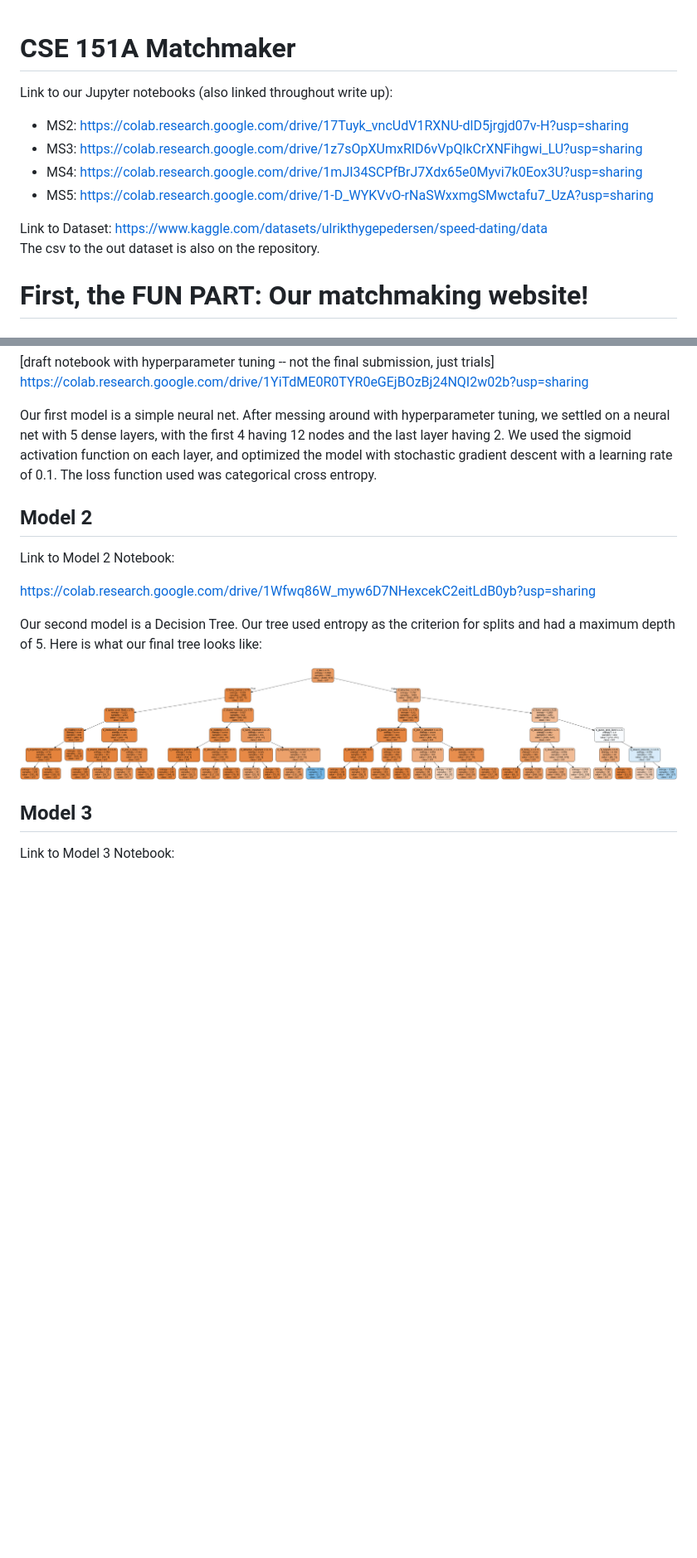
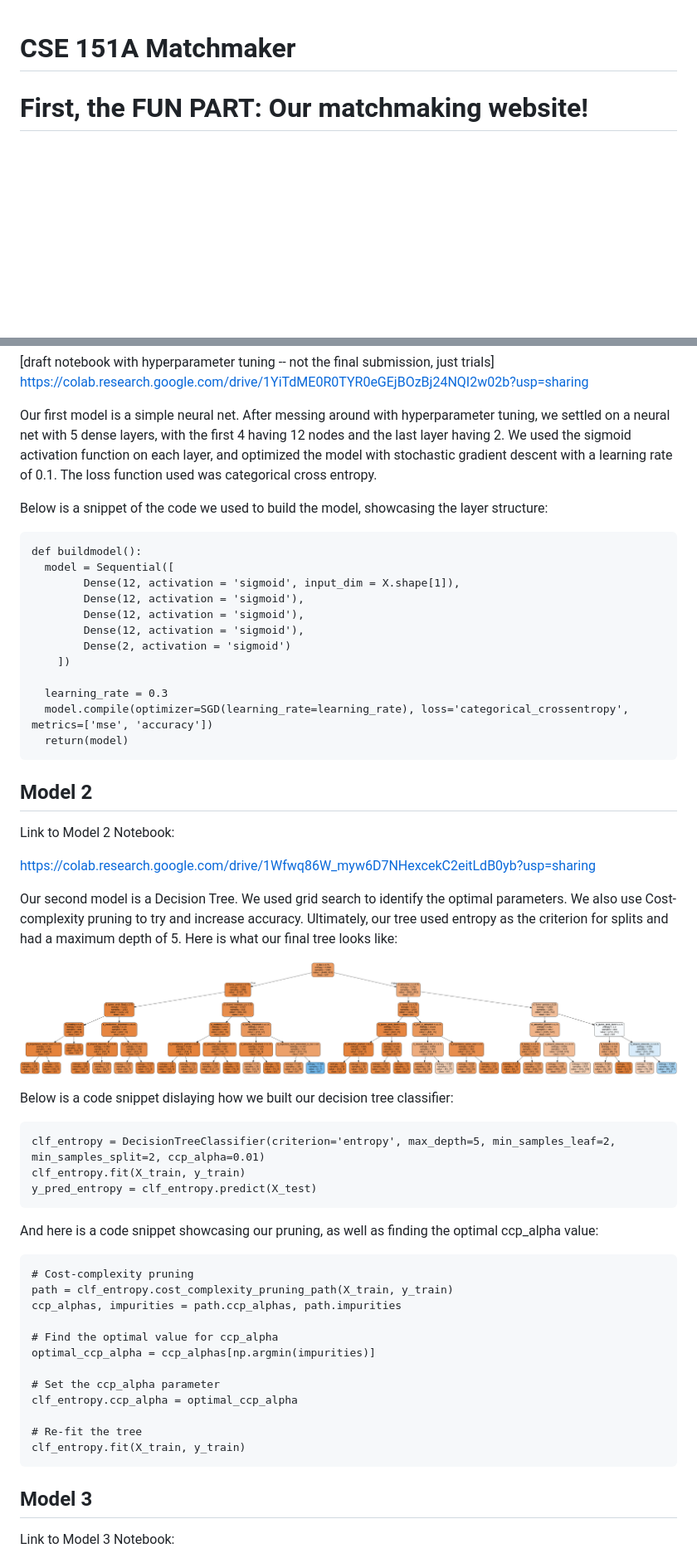
Before and after one commit to s-fereidooni/CSE151A_matchmaker, a Markdown page: README.md, 2 parts joined by grey strips. Shown at 83% size. Rendered like a GitHub page; blank space fills up the shorter version.

````diff
--- a/README.md
+++ b/README.md
@@ -1,14 +1,4 @@
 # CSE 151A Matchmaker
-
-Link to our Jupyter notebooks (also linked throughout write up):
-* MS2: [https://colab.research.google.com/drive/17Tuyk_vncUdV1RXNU-dlD5jrgjd07v-H?usp=sharing](https://colab.research.google.com/drive/17Tuyk_vncUdV1RXNU-dlD5jrgjd07v-H?usp=sharing)
-* MS3: [https://colab.research.google.com/drive/1z7sOpXUmxRID6vVpQlkCrXNFihgwi_LU?usp=sharing](https://colab.research.google.com/drive/1z7sOpXUmxRID6vVpQlkCrXNFihgwi_LU?usp=sharing)
-* MS4: [https://colab.research.google.com/drive/1mJI34SCPfBrJ7Xdx65e0Myvi7k0Eox3U?usp=sharing](https://colab.research.google.com/drive/1mJI34SCPfBrJ7Xdx65e0Myvi7k0Eox3U?usp=sharing)
-* MS5: [https://colab.research.google.com/drive/1-D_WYKVvO-rNaSWxxmgSMwctafu7_UzA?usp=sharing](https://colab.research.google.com/drive/1-D_WYKVvO-rNaSWxxmgSMwctafu7_UzA?usp=sharing)
-
-Link to Dataset: https://www.kaggle.com/datasets/ulrikthygepedersen/speed-dating/data \
-The csv to the out dataset is also on the repository.
-
 
 # First, the FUN PART: Our matchmaking website!
 
@@ -118,6 +118,22 @@ Link to Model 1 Notebook:
 
 Our first model is a simple neural net. After messing around with hyperparameter tuning, we settled on a neural net with 5 dense layers, with the first 4 having 12 nodes and the last layer having 2. We used the sigmoid activation function on each layer, and optimized the model with stochastic gradient descent with a learning rate of 0.1. The loss function used was categorical cross entropy.
 
+Below is a snippet of the code we used to build the model, showcasing the layer structure:
+```
+def buildmodel():
+  model = Sequential([
+        Dense(12, activation = 'sigmoid', input_dim = X.shape[1]),
+        Dense(12, activation = 'sigmoid'),
+        Dense(12, activation = 'sigmoid'),
+        Dense(12, activation = 'sigmoid'),
+        Dense(2, activation = 'sigmoid')
+    ])
+
+  learning_rate = 0.3
+  model.compile(optimizer=SGD(learning_rate=learning_rate), loss='categorical_crossentropy', metrics=['mse', 'accuracy'])
+  return(model)
+```
+
 
 ## Model 2
 
@@ -125,11 +141,33 @@ Link to Model 2 Notebook:
 
 [https://colab.research.google.com/drive/1Wfwq86W_myw6D7NHexcekC2eitLdB0yb?usp=sharing](https://colab.research.google.com/drive/1Wfwq86W_myw6D7NHexcekC2eitLdB0yb?usp=sharing)
 
-Our second model is a Decision Tree. Our tree used entropy as the criterion for splits and had a maximum depth of 5. Here is what our final tree looks like:
+Our second model is a Decision Tree. We used grid search to identify the optimal parameters. We also use Cost-complexity pruning to try and increase accuracy. Ultimately, our tree used entropy as the criterion for splits and had a maximum depth of 5. Here is what our final tree looks like:
 
 
 ![alt_text](figures/decision_tree_diagram.png)
 
+Below is a code snippet dislaying  how we built our decision tree classifier:
+```
+clf_entropy = DecisionTreeClassifier(criterion='entropy', max_depth=5, min_samples_leaf=2, min_samples_split=2, ccp_alpha=0.01)
+clf_entropy.fit(X_train, y_train)
+y_pred_entropy = clf_entropy.predict(X_test)
+```
+
+And here is a code snippet showcasing our pruning, as well as finding the optimal ccp_alpha value:
+```
+# Cost-complexity pruning
+path = clf_entropy.cost_complexity_pruning_path(X_train, y_train)
+ccp_alphas, impurities = path.ccp_alphas, path.impurities
+
+# Find the optimal value for ccp_alpha
+optimal_ccp_alpha = ccp_alphas[np.argmin(impurities)]
+
+# Set the ccp_alpha parameter
+clf_entropy.ccp_alpha = optimal_ccp_alpha
+
+# Re-fit the tree
+clf_entropy.fit(X_train, y_train)
+```
 
 
 ## Model 3
````
Also changed, not shown: other parts of README.md (+21 -12 lines).
